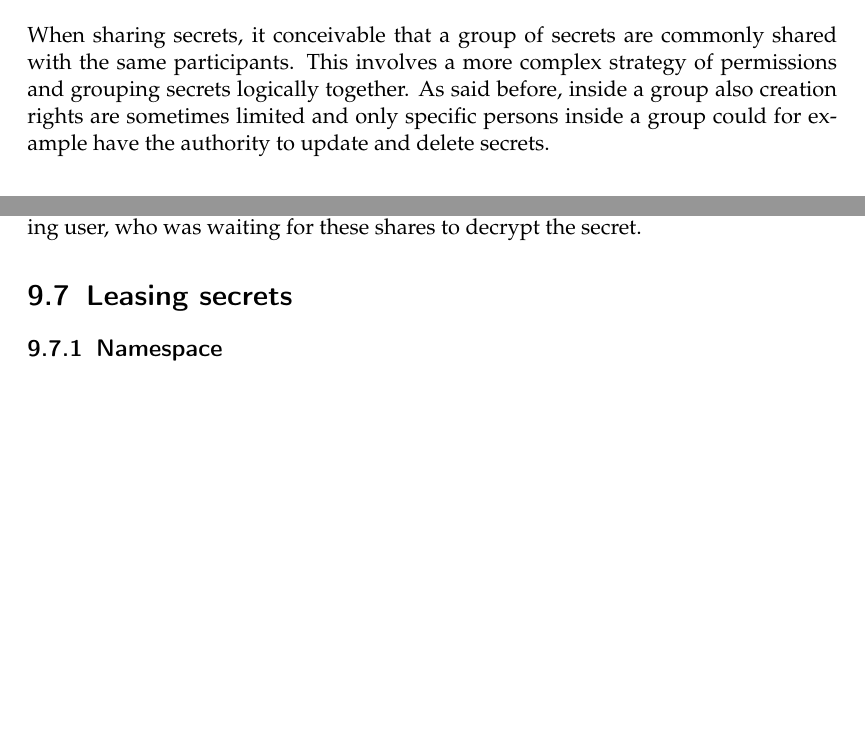
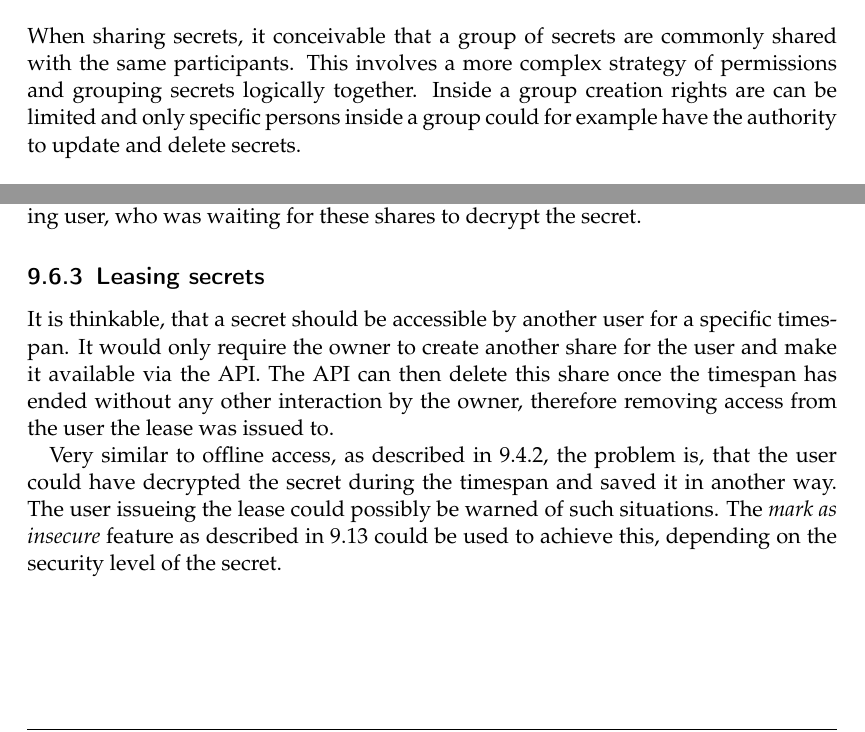
Before and after one commit to Adracus/seminar-paper, a LaTeX thesis (seminarpaper.tex, which reads content/summary.tex): two parts of pages 65 and 66 of 75 before the commit and two parts of pages 65 and 66 of 76 after it, joined at a grey line, cut so that both start at the same text, the shorter picture padded with empty space. Compiled offline with pdfLaTeX.

Commit message:
add revisioning data and leasing secrets

```diff
--- a/content/summary.tex
+++ b/content/summary.tex
@@ -127,10 +155,9 @@ good to think about safe solutions beforehand.
 
 When sharing secrets, it conceivable that a group of secrets are commonly
 shared with the same participants. This involves a more complex strategy of
-permissions and grouping secrets logically together. As said before,
-inside a group also creation rights are sometimes limited and only specific
-persons inside a group could for example have the authority to update and
-delete secrets.
+permissions and grouping secrets logically together. Inside a group creation
+rights are can be limited and only specific persons inside a group could for
+example have the authority to update and delete secrets.
 
 \section{Advanced permissions}
 
@@ -181,8 +208,19 @@ shareholders. The other shareholders can then ``approve'' and send their
 shares to the queue of the demanding user, who was waiting for these shares
 to decrypt the secret.
 
-\section{Leasing secrets}
+\subsection{Leasing secrets}
 
-\subsection{Namespace}
+It is thinkable, that a secret should be accessible by another user for a
+specific timespan. It would only require the owner to create another share for
+the user and make it available via the API. The API can then delete this share
+once the timespan has ended without any other interaction by the owner,
+therefore removing access from the user the lease was issued to.
+
+Very similar to offline access, as described in
+\ref{sub_sec:unrestricted_access}, the problem is, that the user could have
+decrypted the secret during the timespan and saved it in another way. The user
+issueing the lease could possibly be warned of such situations. The
+\textit{mark as insecure} feature as described in \ref{sec:mark_as_insecure}
+could be used to achieve this, depending on the security level of the secret.
 
 \section{Event logging}
```
Also changed, not shown: content/summary.tex (31 more changed lines).
